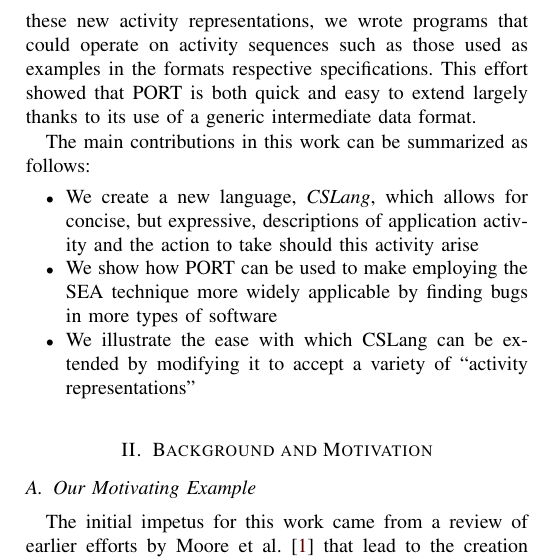
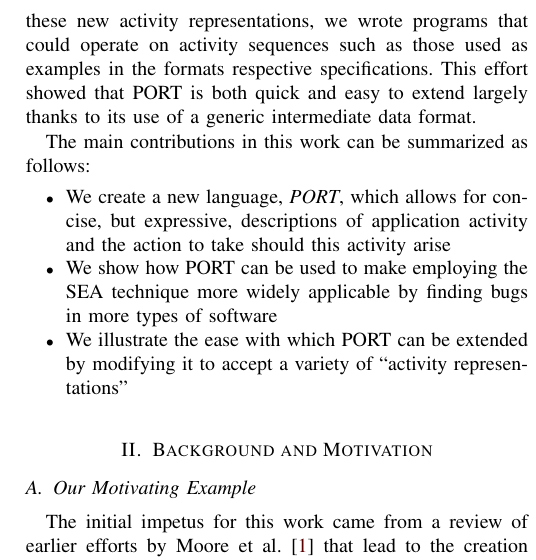
Before and after one commit to pkmoore/cslangpaper, a LaTeX paper (paper.tex, which reads introduction.tex): part of one column of page 2 of 11, cut so that both start at the same text. Compiled offline with pdfLaTeX; a missing font is replaced by an installed copy or a similar font; a LaTeX package or settings file that is missing is left out.

Commit message:
Fix two CSLang -> PORT's

```diff
--- a/introduction.tex
+++ b/introduction.tex
@@ -142,14 +142,14 @@ The main contributions in this work can be summarized as follows:
 
 \begin{itemize}
 
-\item{We create a new language, {\em CSLang},
+\item{We create a new language, {\em PORT},
   which allows for concise, but expressive, descriptions of
     application activity and the action to take should this activity arise}
 
 \item{We show how PORT can be used to make employing the SEA technique
   more widely applicable by finding bugs in more types of software}
 
-\item{We illustrate the ease with which CSLang can be extended by modifying
+\item{We illustrate the ease with which PORT can be extended by modifying
   it to accept a variety of ``activity representations''}
 
 \end{itemize}
```
